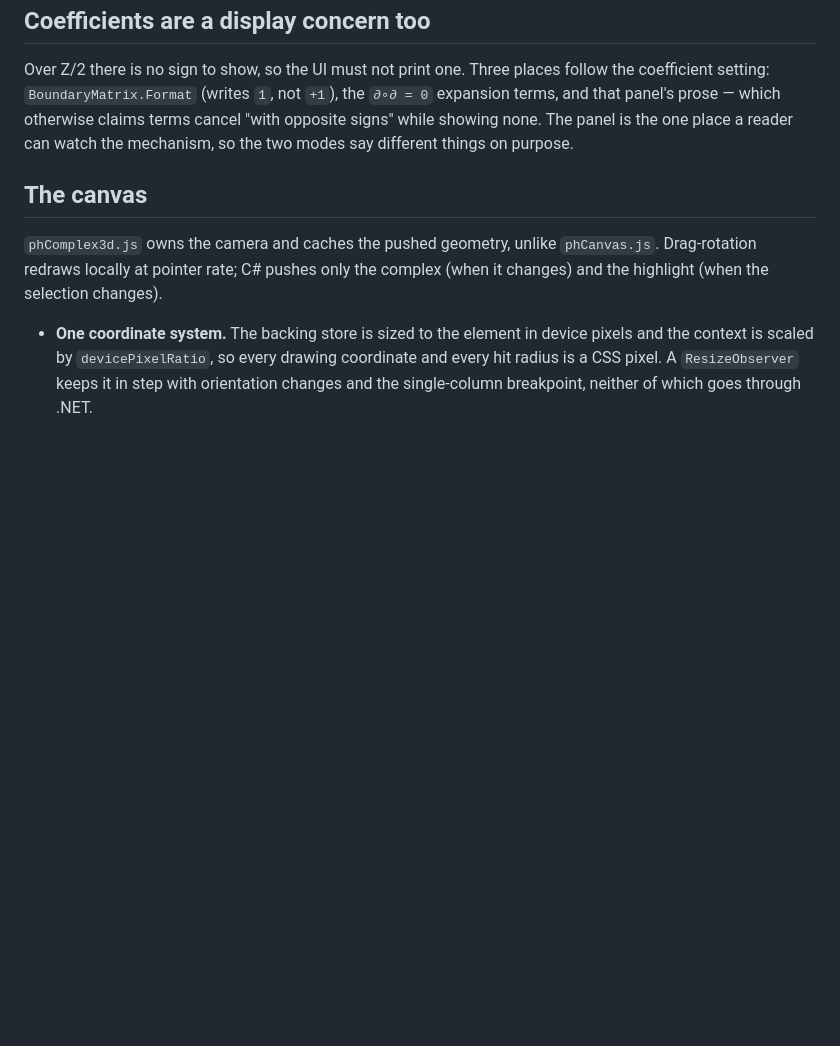
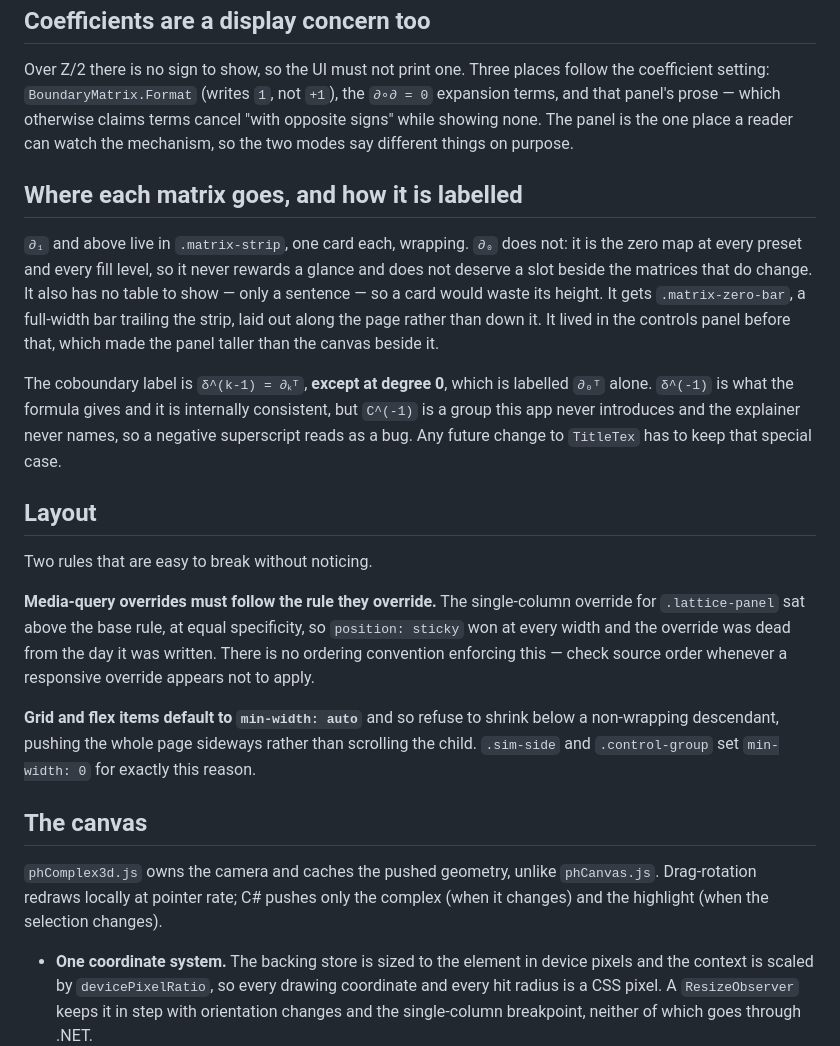
Before and after one commit to francisco-kim/PersistentHomologyVisualisation, a Markdown page: docs/boundary-tab.md, the part around one of its changes. GitHub-like rendering; blank space fills up the shorter version.

```diff
--- a/docs/boundary-tab.md
+++ b/docs/boundary-tab.md
@@ -59,6 +59,37 @@ terms cancel "with opposite signs" while showing none. The panel is the one
 place a reader can watch the mechanism, so the two modes say different things
 on purpose.
 
+## Where each matrix goes, and how it is labelled
+
+`∂₁` and above live in `.matrix-strip`, one card each, wrapping. `∂₀` does not: it
+is the zero map at every preset and every fill level, so it never rewards a
+glance and does not deserve a slot beside the matrices that do change. It also
+has no table to show — only a sentence — so a card would waste its height. It
+gets `.matrix-zero-bar`, a full-width bar trailing the strip, laid out along the
+page rather than down it. It lived in the controls panel before that, which made
+the panel taller than the canvas beside it.
+
+The coboundary label is `δ^(k-1) = ∂ₖᵀ`, **except at degree 0**, which is
+labelled `∂₀ᵀ` alone. `δ^(-1)` is what the formula gives and it is internally
+consistent, but `C^(-1)` is a group this app never introduces and the explainer
+never names, so a negative superscript reads as a bug. Any future change to
+`TitleTex` has to keep that special case.
+
+## Layout
+
+Two rules that are easy to break without noticing.
+
+**Media-query overrides must follow the rule they override.** The single-column
+override for `.lattice-panel` sat above the base rule, at equal specificity, so
+`position: sticky` won at every width and the override was dead from the day it
+was written. There is no ordering convention enforcing this — check source order
+whenever a responsive override appears not to apply.
+
+**Grid and flex items default to `min-width: auto`** and so refuse to shrink
+below a non-wrapping descendant, pushing the whole page sideways rather than
+scrolling the child. `.sim-side` and `.control-group` set `min-width: 0` for
+exactly this reason.
+
 ## The canvas
 
 `phComplex3d.js` owns the camera and caches the pushed geometry, unlike
```
Also changed, not shown: other parts of docs/boundary-tab.md (+46 -12 lines), CLAUDE.md (deleted, +0 -16 lines).
